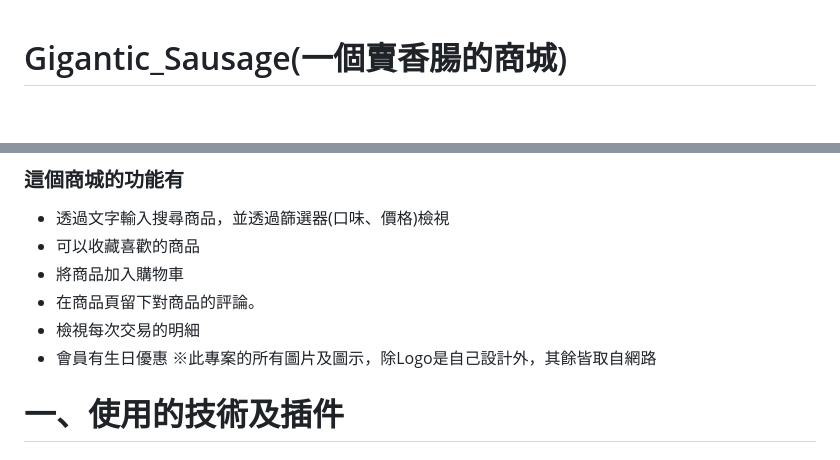
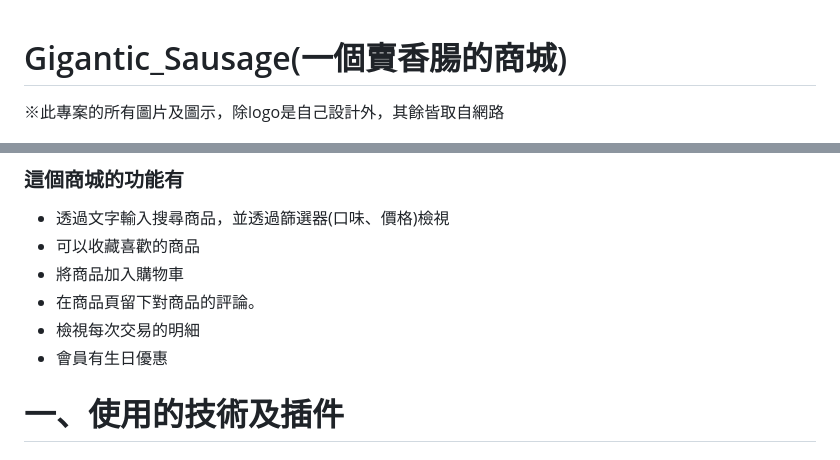
Before and after one commit to harry0816web/Gigantic_Sausage, a Markdown page: README.md, 2 parts joined by grey strips. Rendered like a GitHub page; blank space fills up the shorter version.

```diff
--- a/README.md
+++ b/README.md
@@ -1,4 +1,5 @@
 # Gigantic_Sausage(一個賣香腸的商城)
+※此專案的所有圖片及圖示，除logo是自己設計外，其餘皆取自網路
 <p align="center">
 <img src="https://github.com/harry0816web/Gigantic_Sausage/blob/main/pictures/logo.png" height="200" width="200" >
 </p>
@@ -10,7 +11,7 @@
 * 在商品頁留下對商品的評論。
 * 檢視每次交易的明細
 * 會員有生日優惠
-※此專案的所有圖片及圖示，除Logo是自己設計外，其餘皆取自網路
+
 # 一、使用的技術及插件
 ### 1.Node.js
   * 使用Node.js將json檔當作資料庫來操作
```
